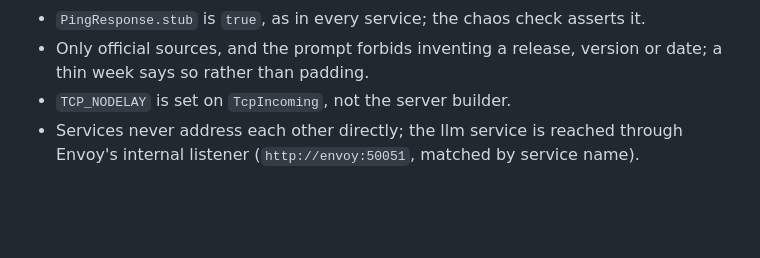
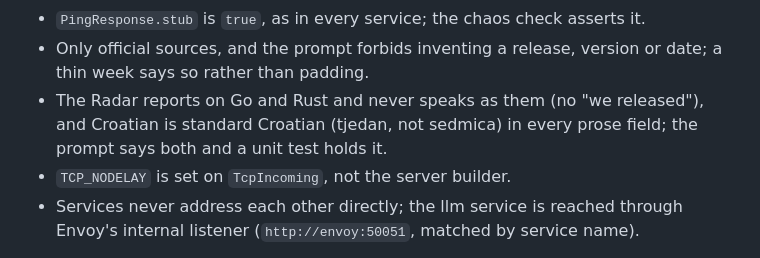
Before and after one commit to 0x19/tbd, a Markdown page: crates/radar/CLAUDE.md, the part around the change. Drawn GitHub-style; blank space fills up the shorter version.

Commit message:
fix(radar): report on the project, and write standard Croatian
The avatar script asked for the first person plural, so a digest said
"we rolled out" Go releases. The prompt now names who did the work,
and the Croatian digests ask for standard Croatian in every prose field.

Co-Authored-By: Claude Opus 5.5 (1M context) <noreply@anthropic.com>

```diff
--- a/crates/radar/CLAUDE.md
+++ b/crates/radar/CLAUDE.md
@@ -55,6 +55,9 @@ Invariants:
 - `PingResponse.stub` is `true`, as in every service; the chaos check asserts it.
 - Only official sources, and the prompt forbids inventing a release, version or date;
   a thin week says so rather than padding.
+- The Radar reports on Go and Rust and never speaks as them (no "we released"), and
+  Croatian is standard Croatian (tjedan, not sedmica) in every prose field; the prompt
+  says both and a unit test holds it.
 - `TCP_NODELAY` is set on `TcpIncoming`, not the server builder.
 - Services never address each other directly; the llm service is reached through
   Envoy's internal listener (`http://envoy:50051`, matched by service name).
```
